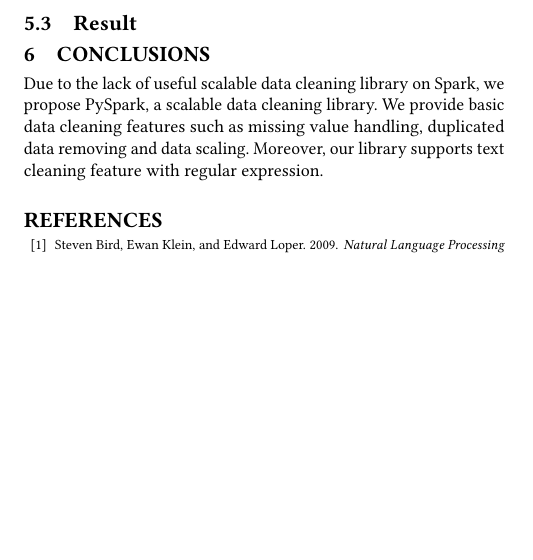
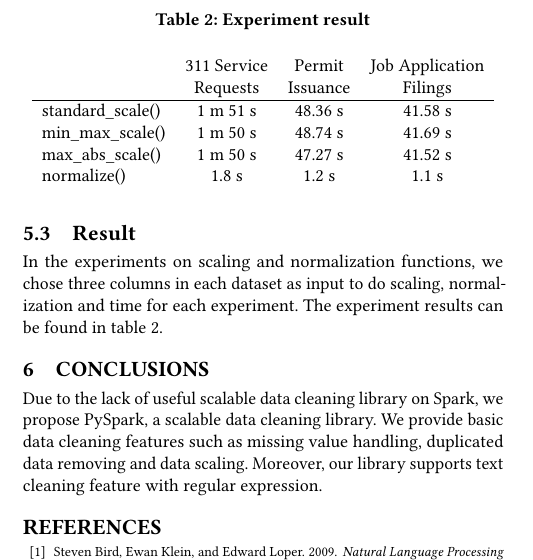
Before and after one commit to shtsai/PyPandas, a LaTeX paper (doc/milestone/milestone.tex): part of one column of page 3 of 4, cut at the place of the change, the shorter picture padded with empty space. Compiled offline with pdfLaTeX.

Commit message:
add the experiment result of scaling and normalization on report

```diff
--- a/doc/milestone/milestone.tex
+++ b/doc/milestone/milestone.tex
@@ -160,6 +167,21 @@ We will evaluate the performance of our library by measuring the time and space
 We might assess the usability of our library by doing a survey among a random group of users. We will compare the installation process and APIs provided and generate scores of user experience.
 
 \subsection{Result}
+In the experiments on scaling and normalization functions, we chose three columns in each dataset as input to do scaling, normalization and time for each experiment. The experiment results can be found in table \ref{tab:Experiment result}.
+
+\begin{table}
+\caption{Experiment result}
+\label{tab:Experiment result}
+\begin{tabular}{lccc}
+ 	                      &  311 Service  &  Permit    &  Job Application \\ &Requests&Issuance&Filings   \\
+\hline
+standard\_scale()   & 1 m 51 s     & 48.36 s & 41.58 s            \\
+min\_max\_scale()  &  1 m 50 s   & 48.74 s  & 41.69 s             \\
+max\_abs\_scale()  & 1 m 50 s     &  47.27 s  & 41.52 s             \\
+normalize()           &  1.8 s     &  1.2 s & 1.1 s             \\
+
+\end{tabular}
+\end{table}
 
 \section{Conclusions}
 Due to the lack of useful scalable data cleaning library on Spark, we propose PySpark, a scalable data cleaning library. We provide basic data cleaning features such as missing value handling, duplicated data removing and data scaling. Moreover, our library supports text cleaning feature with regular expression.
```
Also changed, not shown: doc/milestone/milestone.tex (9 more changed lines).
